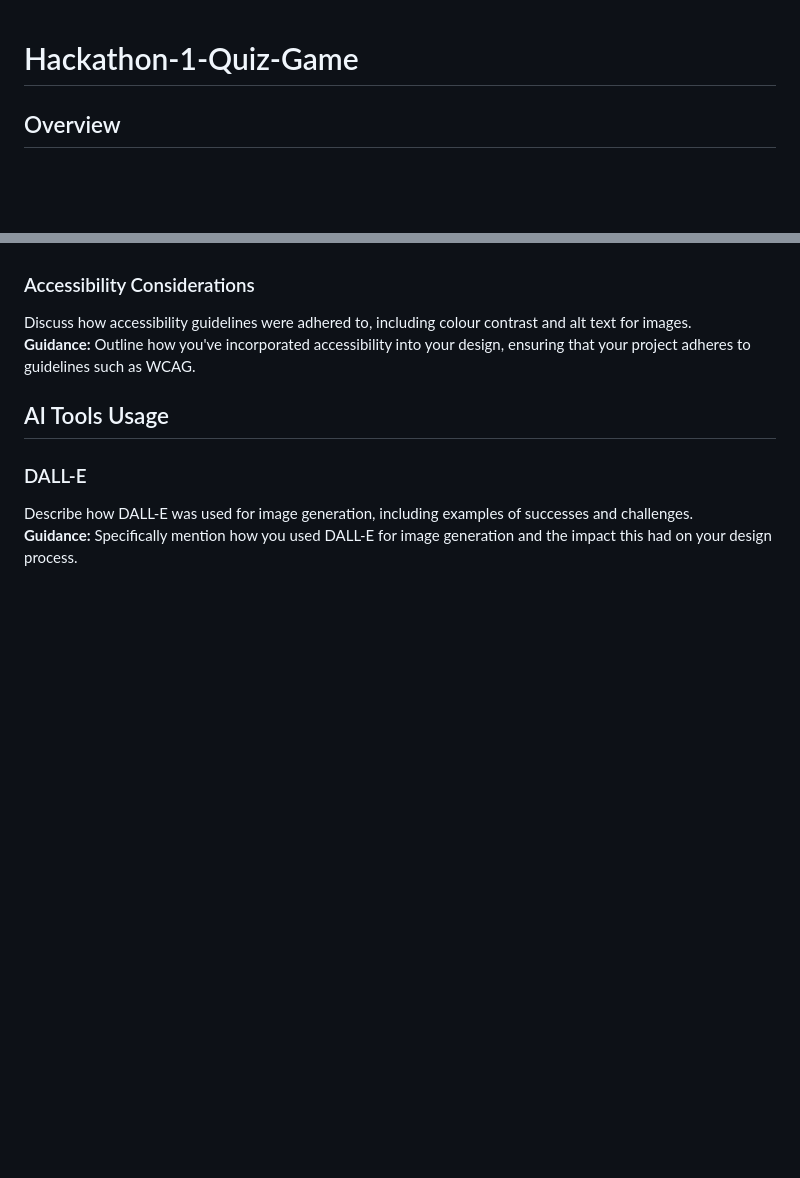
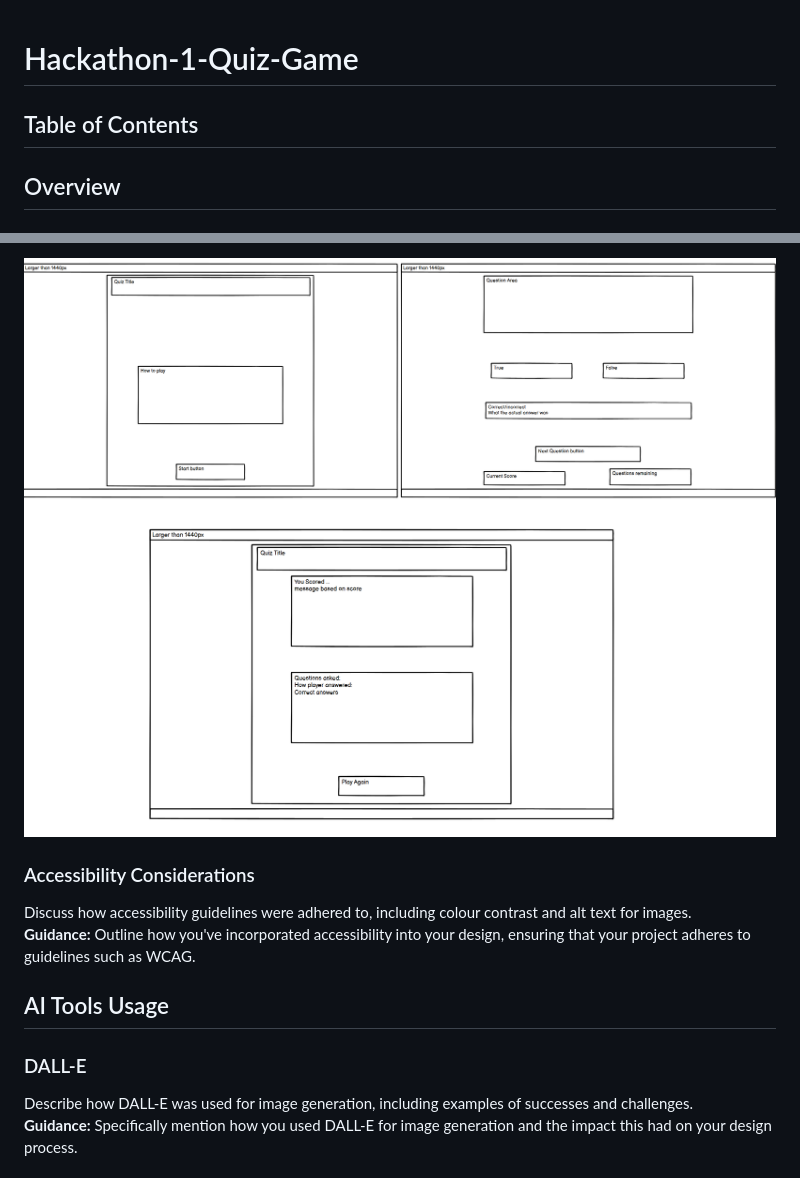
Before and after one commit to MFS4711/Hackathon-1-Quiz-Game, a Markdown page: README.md, 2 parts joined by grey strips. GitHub-like rendering; pictures changed too: assets/images/readme/larger-screens-1.png (added), assets/images/readme/larger-screens-2.png (added); blank space fills up the shorter version.

```diff
--- a/README.md
+++ b/README.md
@@ -1,4 +1,6 @@
 # Hackathon-1-Quiz-Game
+
+## Table of Contents
 
 ## Overview
 
@@ -200,3 +216,6 @@ Briefly describe the design choices, including layout, colour schemes, and fonts
+![Larger Screens View](assets/images/readme/larger-screens-1.png)
+![Larger Screens View](assets/images/readme/larger-screens-2.png)
+
 ### Accessibility Considerations
 Discuss how accessibility guidelines were adhered to, including colour contrast and alt text for images.
 **Guidance:** Outline how you've incorporated accessibility into your design, ensuring that your project adheres to guidelines such as WCAG.
```
Also changed, not shown: other parts of README.md (+14 -0 lines), assets/images/readme/Desktop.png (added), assets/images/readme/Mobile.png (added), assets/images/readme/Tablet.png (added).
